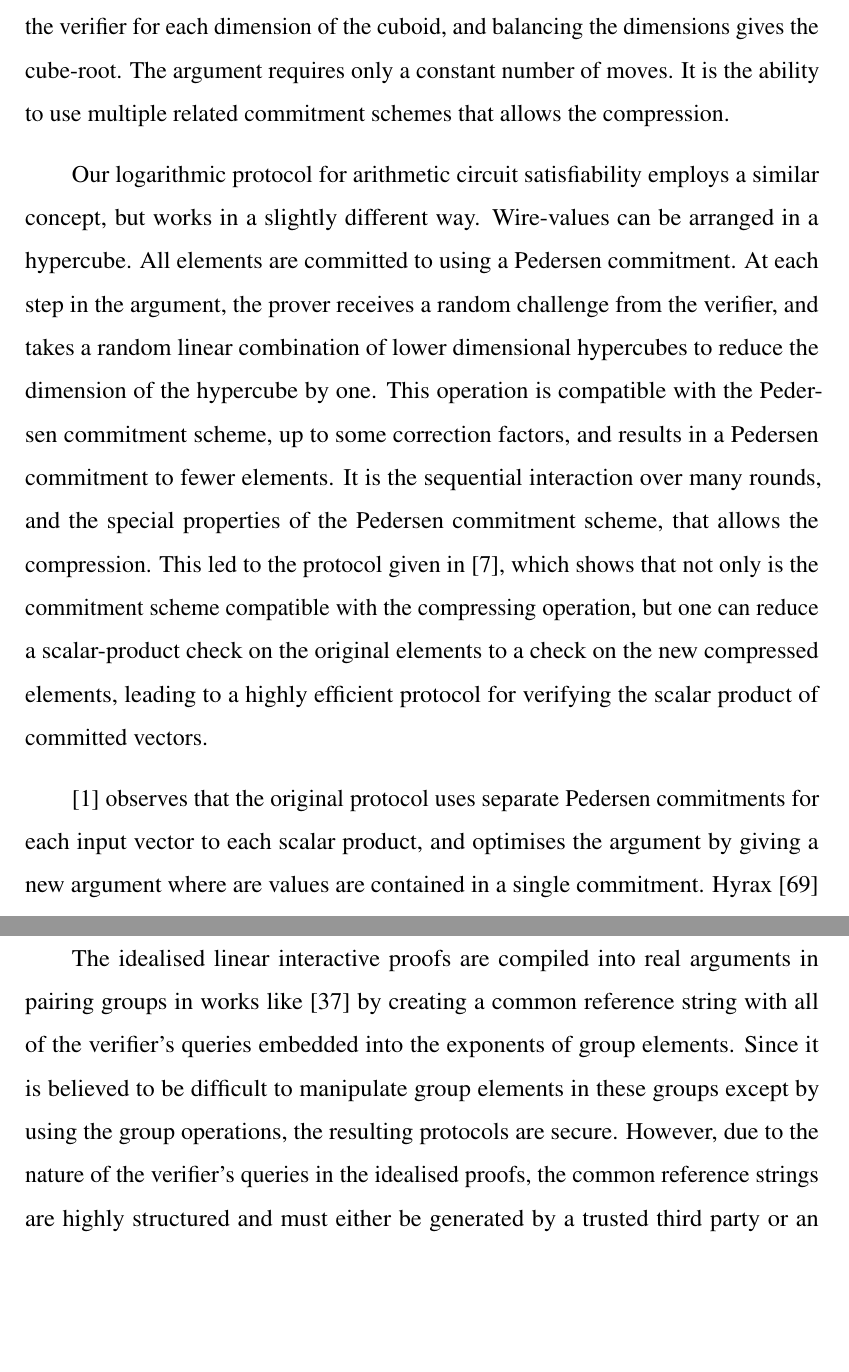
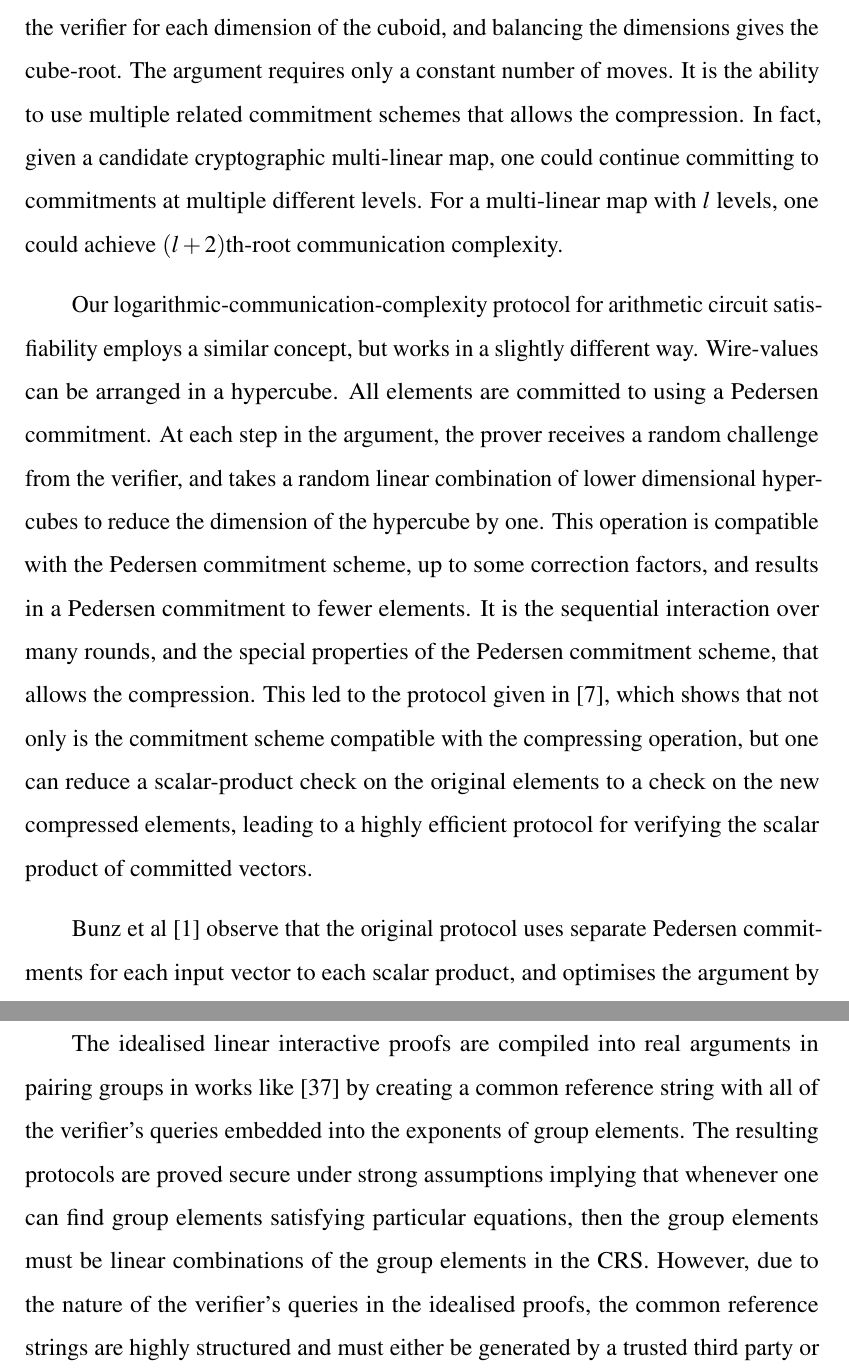
Before and after one commit to jbootle/Thesis, a LaTeX thesis (Main.tex, which reads chapters/3-Related-Work.tex): two parts of pages 43 and 45 of 194, joined at a grey line, cut so that both start at the same text, the shorter picture padded with empty space. Compiled offline with pdfLaTeX.

Commit message:
Made more BW corrections.

```diff
--- a/chapters/3-Related-Work.tex
+++ b/chapters/3-Related-Work.tex
@@ -124,11 +126,11 @@ Schnorr~\cite{Schnorr91} and Guillou and Quisquater~\cite{GQ88} gave early examp
 
 Before the logarithmic protocol presented in this thesis, the most efficient discrete logarithm based zero-knowledge arguments for arithmetic circuits were the ones by Groth~\cite{Groth2009b} and Seo~\cite{Seo2011a}, which are constant move arguments with a communication proportional to the square root of the circuit size. Both of these protocols fit into the Ideal Linear Commitment model. The square-root communication cost comes from the fact that all of the wire values in the arithmetic circuit are arranged into a matrix, and the prover sends the verifier a commitment to each row, and a linear combination of the rows. Balancing the number of rows and columns in the matrix gives a square-root communication cost in total. This thesis also gives two arguments for arithmetic circuit satisfiability based on the discrete logarithm assumption. One has fewer rounds of interaction than these previous works, and the other has lower concrete communication costs, and fewer verification equations.
 
-Using pairing-based cryptography instead of just relying on the discrete logarithm assumption, Groth~\cite{Groth11} extended these techniques to give a zero-knowledge argument with a cube-root communication complexity. In this argument, the prover arranges the wire-values into a cuboid. Each slice of the cuboid is a matrix, and the prover commits to each row of each matrix using a Pedersen commitment, which collapses the cuboid of wire-values into a matrix of Pedersen commitments. Then, the prover uses a pairing-based commitment scheme to collapse the matrix of Pedersen commitments into a vector of pairing-based commitments. The cube-root communication complexity comes from the fact that the prover has to send values to the verifier for each dimension of the cuboid, and balancing the dimensions gives the cube-root. The argument requires only a constant number of moves. It is the ability to use multiple related commitment schemes that allows the compression.
+Using pairing-based cryptography instead of just relying on the discrete logarithm assumption, Groth~\cite{Groth11} extended these techniques to give a zero-knowledge argument with cube-root communication complexity. In this argument, the prover arranges the wire-values into a cuboid. Each slice of the cuboid is a matrix, and the prover commits to each row of each matrix using a Pedersen commitment, which collapses the cuboid of wire-values into a matrix of Pedersen commitments. Then, the prover uses a pairing-based commitment scheme to collapse the matrix of Pedersen commitments into a vector of pairing-based commitments. The cube-root communication complexity comes from the fact that the prover has to send values to the verifier for each dimension of the cuboid, and balancing the dimensions gives the cube-root. The argument requires only a constant number of moves. It is the ability to use multiple related commitment schemes that allows the compression. In fact, given a candidate cryptographic multi-linear map, one could continue committing to commitments at multiple different levels. For a multi-linear map with $l$ levels, one could achieve $(l+2)$th-root communication complexity.
 
-Our logarithmic protocol for arithmetic circuit satisfiability employs a similar concept, but works in a slightly different way. Wire-values can be arranged in a hypercube. All elements are committed to using a Pedersen commitment. At each step in the argument, the prover receives a random challenge from the verifier, and takes a random linear combination of lower dimensional hypercubes to reduce the dimension of the hypercube by one. This operation is compatible with the Pedersen commitment scheme, up to some correction factors, and results in a Pedersen commitment to fewer elements. It is the sequential interaction over many rounds, and the special properties of the Pedersen commitment scheme, that allows the compression. This led to the protocol given in \cite{BootleCCGP16}, which shows that not only is the commitment scheme compatible with the compressing operation, but one can reduce a scalar-product check on the original elements to a check on the new compressed elements, leading to a highly efficient protocol for verifying the scalar product of committed vectors.
+Our logarithmic-communication-complexity protocol for arithmetic circuit satisfiability employs a similar concept, but works in a slightly different way. Wire-values can be arranged in a hypercube. All elements are committed to using a Pedersen commitment. At each step in the argument, the prover receives a random challenge from the verifier, and takes a random linear combination of lower dimensional hypercubes to reduce the dimension of the hypercube by one. This operation is compatible with the Pedersen commitment scheme, up to some correction factors, and results in a Pedersen commitment to fewer elements. It is the sequential interaction over many rounds, and the special properties of the Pedersen commitment scheme, that allows the compression. This led to the protocol given in \cite{BootleCCGP16}, which shows that not only is the commitment scheme compatible with the compressing operation, but one can reduce a scalar-product check on the original elements to a check on the new compressed elements, leading to a highly efficient protocol for verifying the scalar product of committed vectors.
 
-\cite{BunzBBPWM18} observes that the original protocol uses separate Pedersen commitments for each input vector to each scalar product, and optimises the argument by giving a new argument where are values are contained in a single commitment. Hyrax~\cite{WahbyTSTW18} uses the same scalar-product argument in a different way, combined with a multi-variate polynomial commitment scheme, to give efficient proofs for highly structured circuits, which achieve sub-linear proof size, linear prover time, and sub-linear verification time when giving proofs for a highly parallelisable circuit, or computing a batch proof for a large number of identical circuits. This approach performs best for circuits of low depth.
+Bunz et al \cite{BunzBBPWM18} observe that the original protocol uses separate Pedersen commitments for each input vector to each scalar product, and optimises the argument by giving a new argument where multiple values are contained in a single commitment. Hyrax~\cite{WahbyTSTW18} uses the same scalar-product argument in a different way, combined with a multi-variate polynomial commitment scheme, to give efficient proofs for highly structured circuits, which achieve sub-linear proof size, linear prover time, and sub-linear verification time when giving proofs for a highly parallelisable circuit, or computing a batch proof for a large number of identical circuits. This approach performs best for circuits of low depth.
 
 \cite{BaumBCPGL18} adapts the square-root communication protocol of \cite{BootleCCGP16} to the post-quantum setting, using commitments based on the hardness of the shortest vector problem for lattices. This work can be seen as the compilation of a particular \ILC\ protocol into the new lattice-based setting. However, the commitment scheme used does not seem to admit the same special properties needed to replicate the argument with logarithmic communication complexity which is possible in the discrete logarithm setting. Like the compilation of \ILC\ protocols based on hash functions, the lattice-based protocol requires an check on all commitments, in the form of a proof-of-knowledge. The main difference between that protocol and our work is the adaptation of the same techniques to a new algebraic setting where the size of elements is important, and which is not a field, so that proof-techniques based on linear algebra become much more difficult to apply.
 
@@ -136,7 +138,9 @@ An exciting line of research~\cite{Groth2010b,Lip12,Bitansky2012,Gennaro2013,Bit
 
 Like the \ILC\ model's relationship with many discrete-logarithm-based protocols, the pairing-based protocols above can all be captured using the model of Linear Interactive Proofs and Linear PCPs \cite{BitanskyCIPO13}. In linear interactive proofs, the prover and verifier send vectors of field elements to one another. The verifier makes linear queries on a proof vector created by the prover. However, the prover can only send linear (or affine) transformations of the verifier's previously sent vectors, which distinguishes these systems from \ILC\ protocols, in which the prover is allowed to perform more general computation. It is possible to convert \ILC\ protocols into linear interactive proofs, and vice-versa, but the resulting protocols are usually inefficient, reflecting the fact that the models were tailored to different use-cases. Furthermore, linear interactive proofs usually involve a verifier of algebraic degree two. The \ILC\ protocols presented in this work sometimes have a higher algebraic degree, so they could not be converted into linear interactive proofs and compiled using the same methods.
 
-The idealised linear interactive proofs are compiled into real arguments in pairing groups in works like \cite{BCTV14} by creating a common reference string with all of the verifier's queries embedded into the exponents of group elements. Since it is believed to be difficult to manipulate group elements in these groups except by using the group operations, the resulting protocols are secure. However, due to the nature of the verifier's queries in the idealised proofs, the common reference strings are highly structured and must either be generated by a trusted third party or an expensive multiparty computation protocol. Other works such as \cite{GrothKMMM18} attempt to mitigate the problem. They give a protocol which updates common reference strings, so that the updated common reference strings are trustworthy, even if the old ones were not. \cite{Ben-SassonC0TV15,BoweGG17} present secure multi-party computation protocols used to generate the common reference strings of pairing-based SNARKs.
+The idealised linear interactive proofs are compiled into real arguments in pairing groups in works like \cite{BCTV14} by creating a common reference string with all of the verifier's queries embedded into the exponents of group elements.
+The resulting protocols are proved secure under strong assumptions implying that whenever one can find group elements satisfying particular equations, then the group elements must be linear combinations of the group elements in the CRS.
+However, due to the nature of the verifier's queries in the idealised proofs, the common reference strings are highly structured and must either be generated by a trusted third party or an expensive multiparty computation protocol. Other works such as \cite{GrothKMMM18} attempt to mitigate the problem. They give a protocol which updates common reference strings, so that the updated common reference strings are trustworthy, even if the old ones were not. \cite{Ben-SassonC0TV15,BoweGG17} present secure multi-party computation protocols used to generate the common reference strings of pairing-based SNARKs.
 
 Furthermore, non-falsifiable knowledge extractor assumptions are used to guarantee security.  In contrast, the arguments we develop here are based solely on the discrete logarithm assumption, or collision resistant hash functions, and use a small common reference string which is independent of the circuit. This is because we choose to compile our idealised protocols under these alternative assumptions.
 
```
Also changed, not shown: chapters/3-Related-Work.tex (14 more changed lines).
